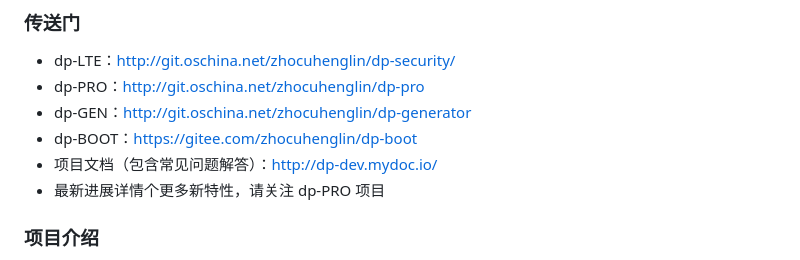
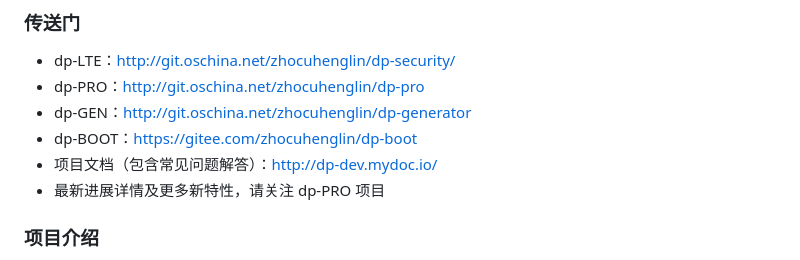
Before and after one commit to 222222333331/stunning-adventure, a Markdown page: README.md, the part around the change. Drawn GitHub-style.

Commit message:
更新说明

```diff
--- a/README.md
+++ b/README.md
@@ -6,7 +6,7 @@
 - dp-GEN：[http://git.oschina.net/zhocuhenglin/dp-generator](http://git.oschina.net/zhocuhenglin/dp-generator)
 - dp-BOOT：[https://gitee.com/zhocuhenglin/dp-boot](https://gitee.com/zhocuhenglin/dp-BOOT)
 - 项目文档（包含常见问题解答）：[http://dp-dev.mydoc.io/](http://dp-dev.mydoc.io/)
-- 最新进展详情个更多新特性，请关注 dp-PRO 项目
+- 最新进展详情及更多新特性，请关注 dp-PRO 项目
 
 ### 项目介绍
 - 一个轻量级的Java快速开发框架，能快速开发项目并交付（规划后期不定时发布更新）
```
